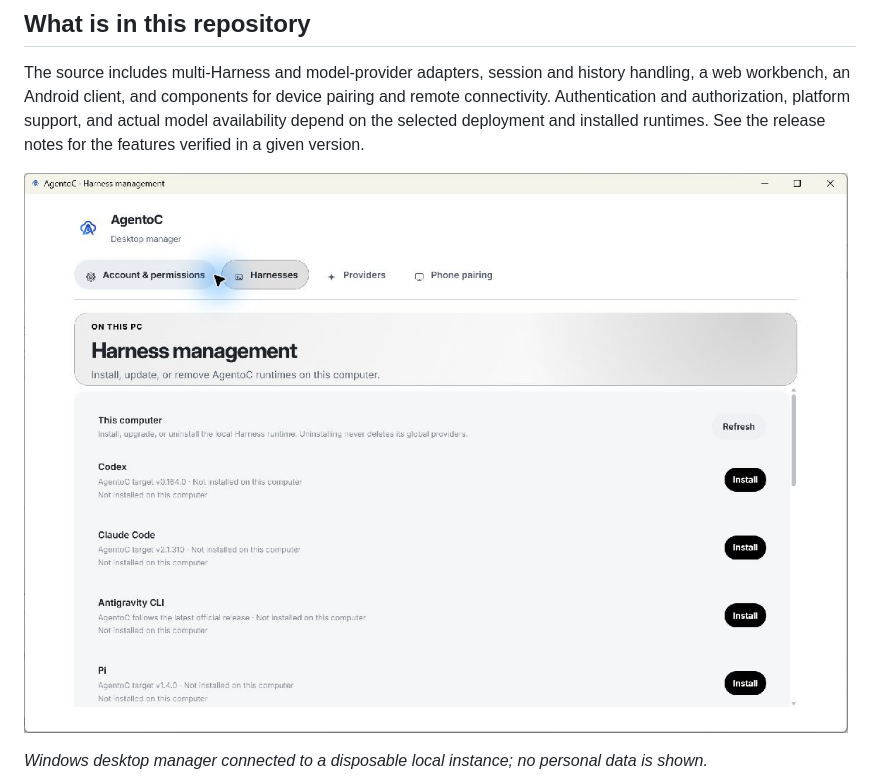
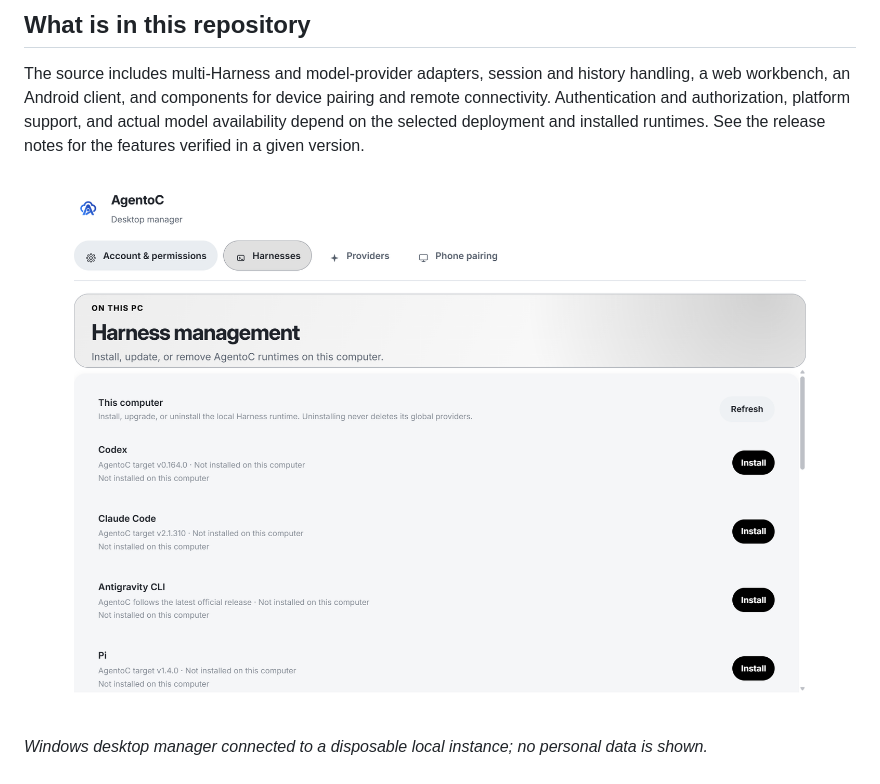
Before and after one commit to AgentoC/AgentoC_product, a Markdown page: README.md, the part around the change. Rendered like a GitHub page; pictures changed too: docs/media/windows-desktop-manager-v2.png (added), docs/media/windows-desktop-manager.png (deleted).

Commit message:
Replace desktop screenshot with cursor-free capture

```diff
--- a/README.md
+++ b/README.md
@@ -33,7 +33,7 @@ support, and actual model availability depend on the selected deployment and
 installed runtimes. See the release notes for the features verified in a given
 version.
 
-![Windows Electron desktop manager showing Harness management](docs/media/windows-desktop-manager.png)
+![Windows Electron desktop manager showing Harness management](docs/media/windows-desktop-manager-v2.png)
 
 *Windows desktop manager connected to a disposable local instance; no personal data is shown.*
 
```
Also changed, not shown: README.zh.md (+1 -1 lines).
